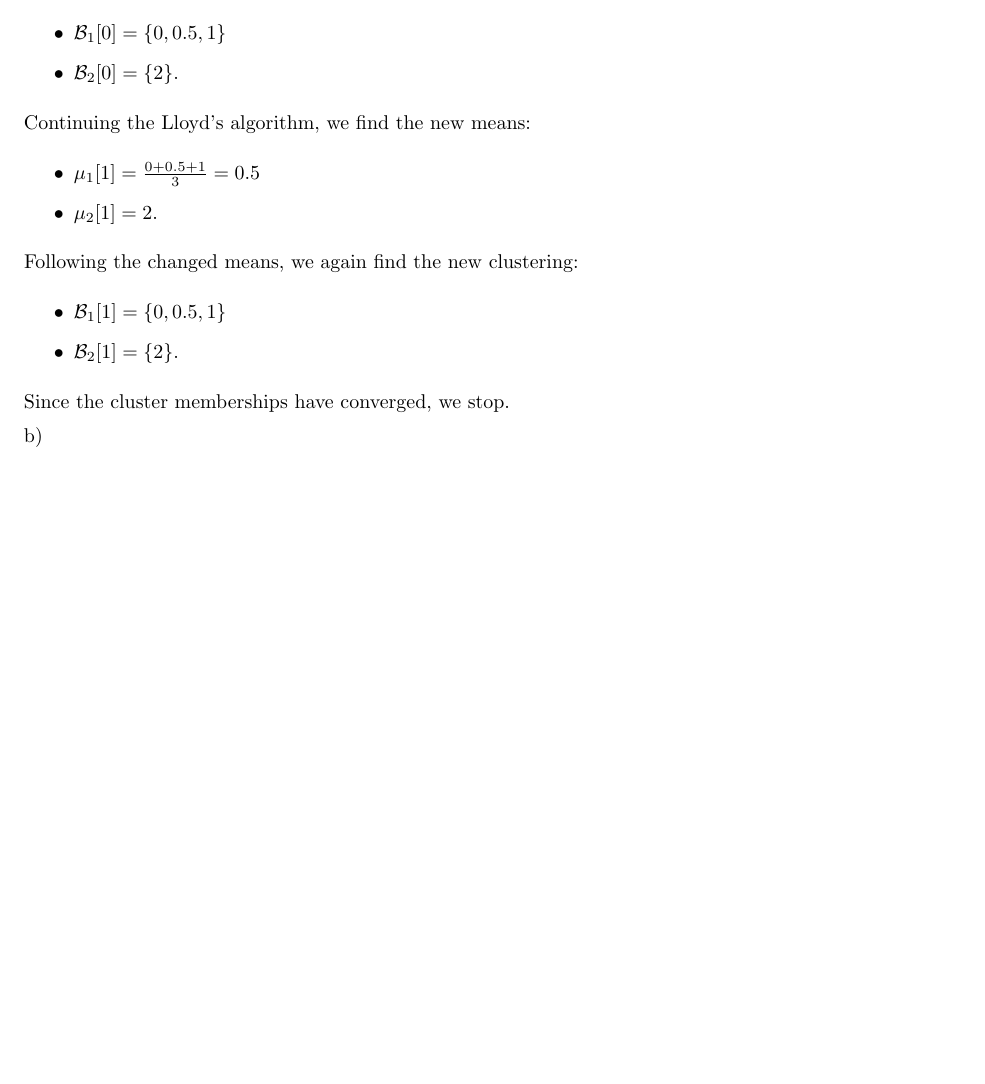
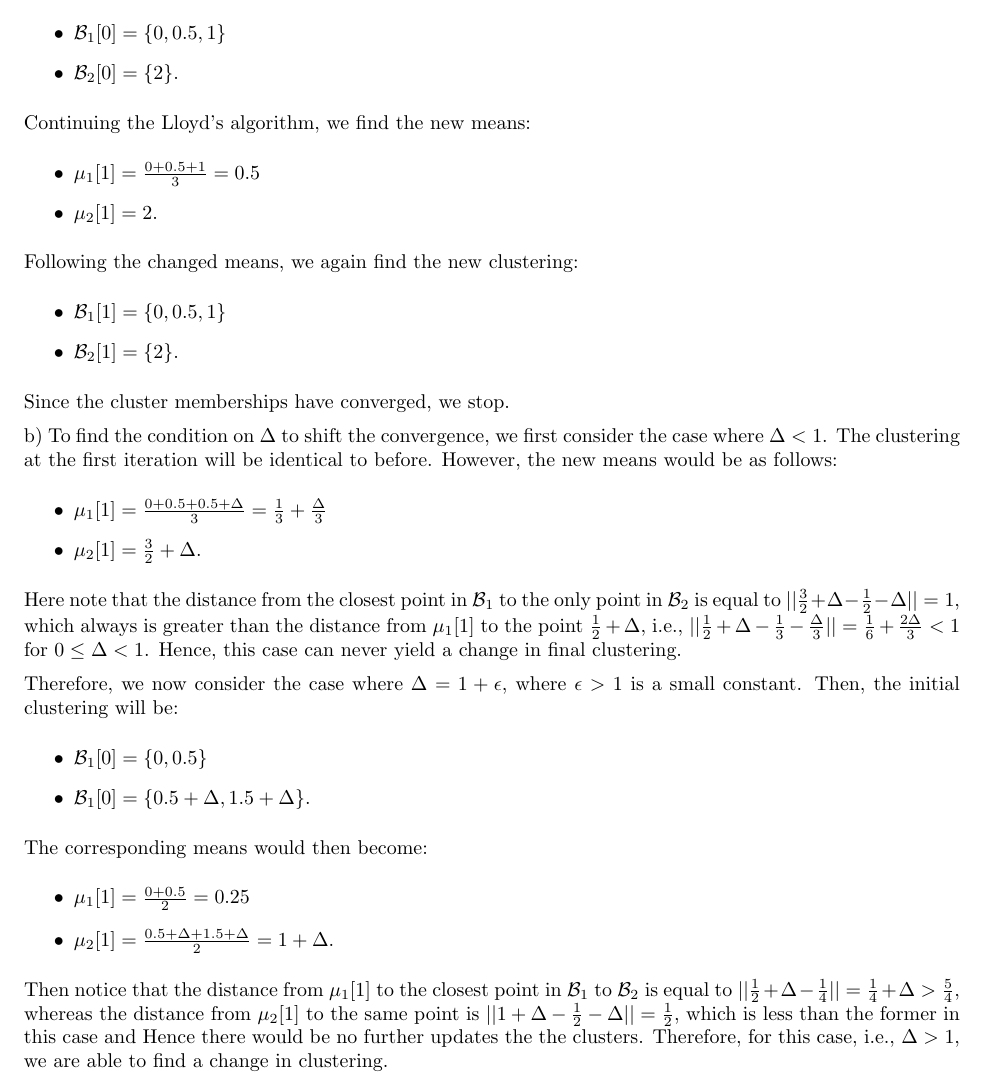
Before and after one commit to pranshumalik14/ece421-labs-hw, a LaTeX problem sheet (hw/hw6/hw6.tex): part of the page, cut so that both start at the same text, the shorter picture padded with empty space. Compiled offline with pdfLaTeX.

Commit message:
hw6 done!

```diff
--- a/hw/hw6/hw6.tex
+++ b/hw/hw6/hw6.tex
@@ -57,6 +57,39 @@
     \end{itemize}
     Since the cluster memberships have converged, we stop.
 
-    b)
+    b) To find the condition on $\Delta$ to shift the convergence, we first
+    consider the case where $\Delta<1$. The clustering at the first iteration
+    will be identical to before. However, the new means would be as follows:
+    \begin{itemize}
+        \item $\mu_1[1] = \frac{0+0.5+0.5+\Delta}{3}=\frac{1}{3}+
+        \frac{\Delta}{3}$
+        \item $\mu_2[1] = \frac{3}{2}+\Delta$.
+    \end{itemize}
+    Here note that the distance from the closest point in $\mathcal{B}_1$ to
+    the only point in $\mathcal{B}_2$ is equal to $||\frac{3}{2}+\Delta-\frac
+    {1}{2}-\Delta|| = 1$, which always is greater than the distance from
+    $\mu_1[1]$ to the point $\frac{1}{2}+\Delta$, i.e., $||\frac{1}{2}+\Delta
+    -\frac{1}{3}-\frac{\Delta}{3}|| = \frac{1}{6}+\frac{2\Delta}{3} < 1$ for
+    $0 \leq \Delta <1$. Hence, this case can never yield a change in final
+    clustering.
+
+    Therefore, we now consider the case where $\Delta = 1+\epsilon$, where
+    $\epsilon>1$ is a small constant. Then, the initial clustering will be:
+    \begin{itemize}
+        \item $\mathcal{B}_1[0] = \{0, 0.5\}$
+        \item $\mathcal{B}_1[0] = \{0.5+\Delta, 1.5+\Delta\}$.
+    \end{itemize}
+    The corresponding means would then become:
+    \begin{itemize}
+        \item $\mu_1[1] = \frac{0+0.5}{2} = 0.25$
+        \item $\mu_2[1] = \frac{0.5+\Delta+1.5+\Delta}{2} = 1+\Delta$.
+    \end{itemize}
+    Then notice that the distance from $\mu_1[1]$ to the closest point in
+    $\mathcal{B}_1$ to $\mathcal{B}_2$ is equal to $||\frac{1}{2}+\Delta-
+    \frac{1}{4}|| = \frac{1}{4}+\Delta > \frac{5}{4}$, whereas the distance
+    from $\mu_2[1]$ to the same point is $||1+\Delta - \frac{1}{2}-\Delta|| =
+    \frac{1}{2}$, which is less than the former in this case and Hence
+    there would be no further updates the the clusters. Therefore, for this
+    case, i.e., $\Delta>1$, we are able to find a change in clustering.
 
 \end{document}
```
Also changed, not shown: hw/hw6/hw6.pdf (added).
